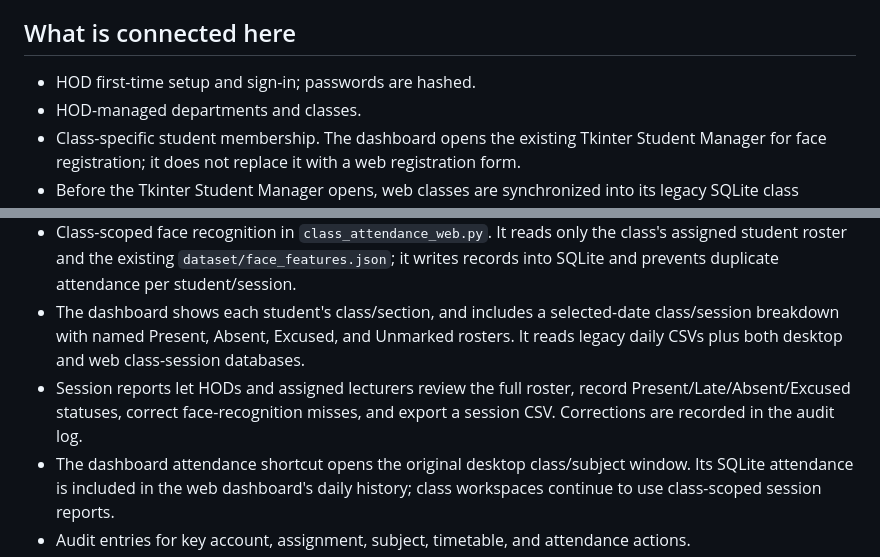
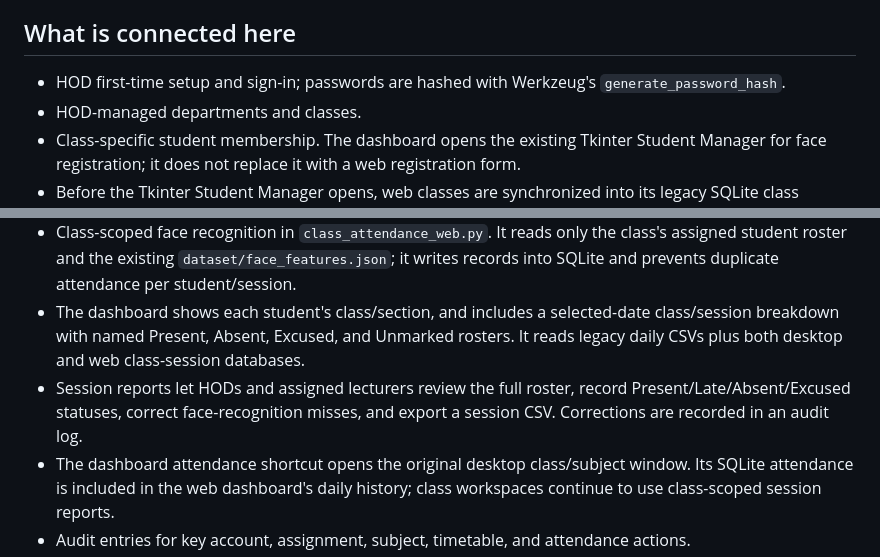
Before and after one commit to thenameisakashp/Smart_Attendence, a Markdown page: README.md, 2 parts joined by grey strips. GitHub-like rendering.

```diff
--- a/README.md
+++ b/README.md
@@ -4,7 +4,7 @@ This build keeps the original Python/Tkinter face-registration tool and OpenCV Y
 
 ## What is connected here
 
-- HOD first-time setup and sign-in; passwords are hashed.
+- HOD first-time setup and sign-in; passwords are hashed with Werkzeug's `generate_password_hash`.
 - HOD-managed departments and classes.
 - Class-specific student membership. The dashboard opens the existing Tkinter Student Manager for face registration; it does not replace it with a web registration form.
 - Before the Tkinter Student Manager opens, web classes are synchronized into its legacy SQLite class selector. A newly registered student is linked to the matching web class automatically when the mapping is available.
@@ -14,7 +14,7 @@ This build keeps the original Python/Tkinter face-registration tool and OpenCV Y
 - Scheduled attendance launch while the local Flask app is running. The scheduler checks every 15 seconds and catches up for timetable entries whose start time was within the last 30 minutes. It creates at most one session per timetable entry/date.
 - Class-scoped face recognition in `class_attendance_web.py`. It reads only the class's assigned student roster and the existing `dataset/face_features.json`; it writes records into SQLite and prevents duplicate attendance per student/session.
 - The dashboard shows each student's class/section, and includes a selected-date class/session breakdown with named Present, Absent, Excused, and Unmarked rosters. It reads legacy daily CSVs plus both desktop and web class-session databases.
-- Session reports let HODs and assigned lecturers review the full roster, record Present/Late/Absent/Excused statuses, correct face-recognition misses, and export a session CSV. Corrections are recorded in the audit log.
+- Session reports let HODs and assigned lecturers review the full roster, record Present/Late/Absent/Excused statuses, correct face-recognition misses, and export a session CSV. Corrections are recorded in an audit log.
 - The dashboard attendance shortcut opens the original desktop class/subject window. Its SQLite attendance is included in the web dashboard's daily history; class workspaces continue to use class-scoped session reports.
 - Audit entries for key account, assignment, subject, timetable, and attendance actions.
 
```
Also changed, not shown: other parts of README.md (+29 -14 lines).
